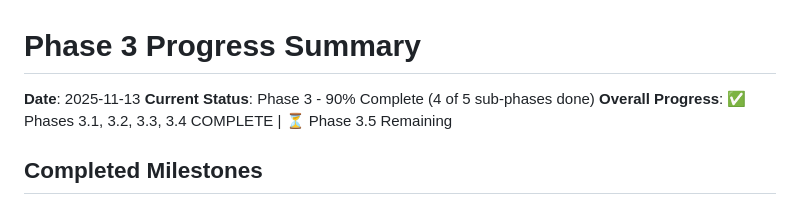
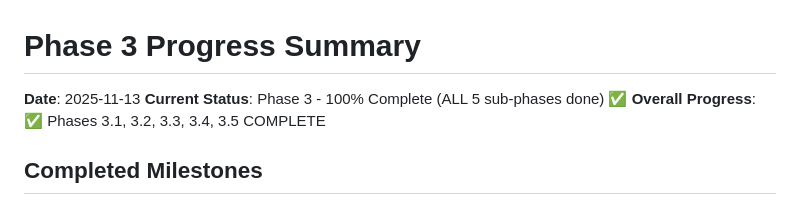
Before and after one commit to m-deane/py-tidymodels2, a Markdown page: .claude_plans/PHASE_3_PROGRESS_SUMMARY.md, the part around one of its changes. Rendered like a GitHub page.

```diff
--- a/.claude_plans/PHASE_3_PROGRESS_SUMMARY.md
+++ b/.claude_plans/PHASE_3_PROGRESS_SUMMARY.md
@@ -1,8 +1,8 @@
 # Phase 3 Progress Summary
 
 **Date**: 2025-11-13
-**Current Status**: Phase 3 - 90% Complete (4 of 5 sub-phases done)
-**Overall Progress**: ✅ Phases 3.1, 3.2, 3.3, 3.4 COMPLETE | ⏳ Phase 3.5 Remaining
+**Current Status**: Phase 3 - 100% Complete (ALL 5 sub-phases done) ✅
+**Overall Progress**: ✅ Phases 3.1, 3.2, 3.3, 3.4, 3.5 COMPLETE
 
 ## Completed Milestones
 
```
Also changed, not shown: other parts of .claude_plans/PHASE_3_PROGRESS_SUMMARY.md (+34 -21 lines).
